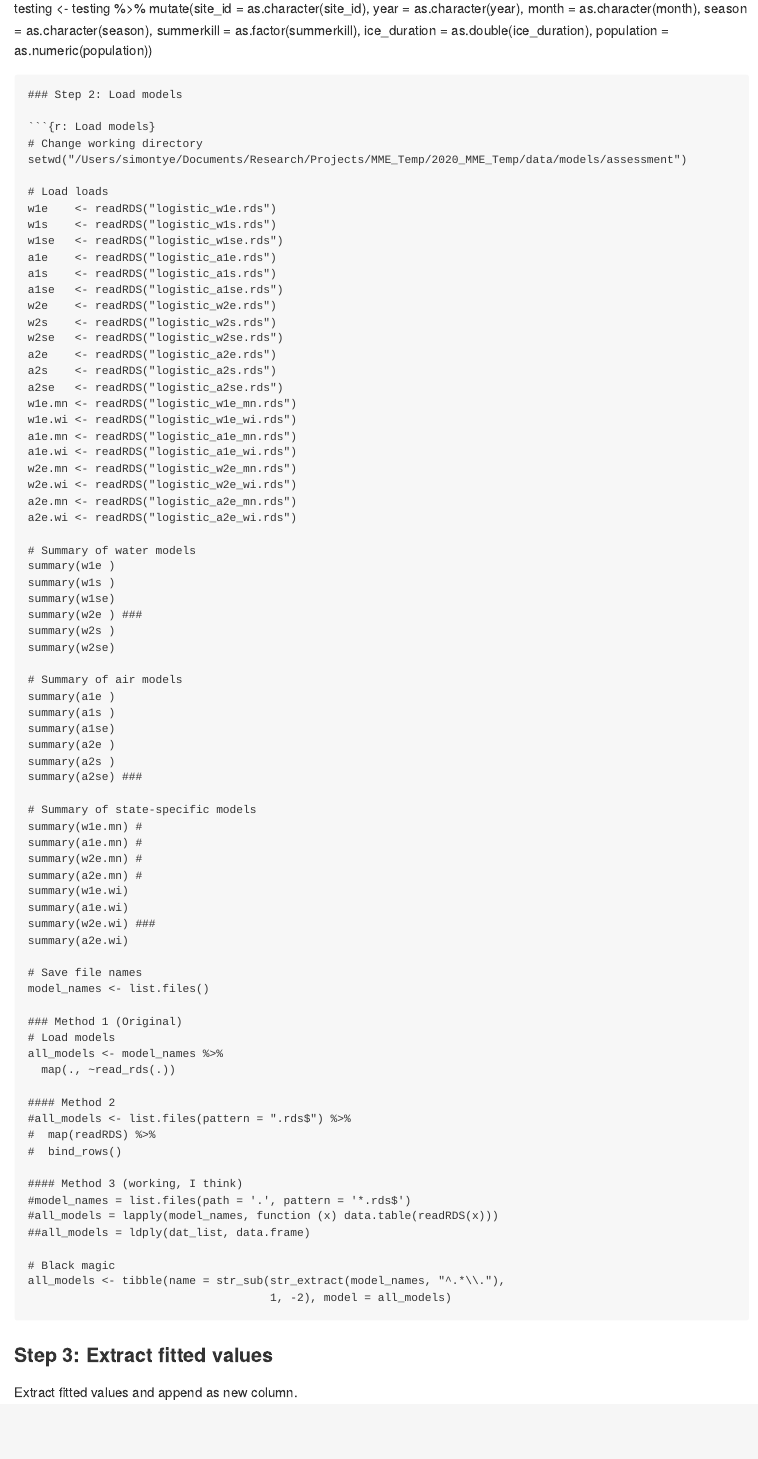
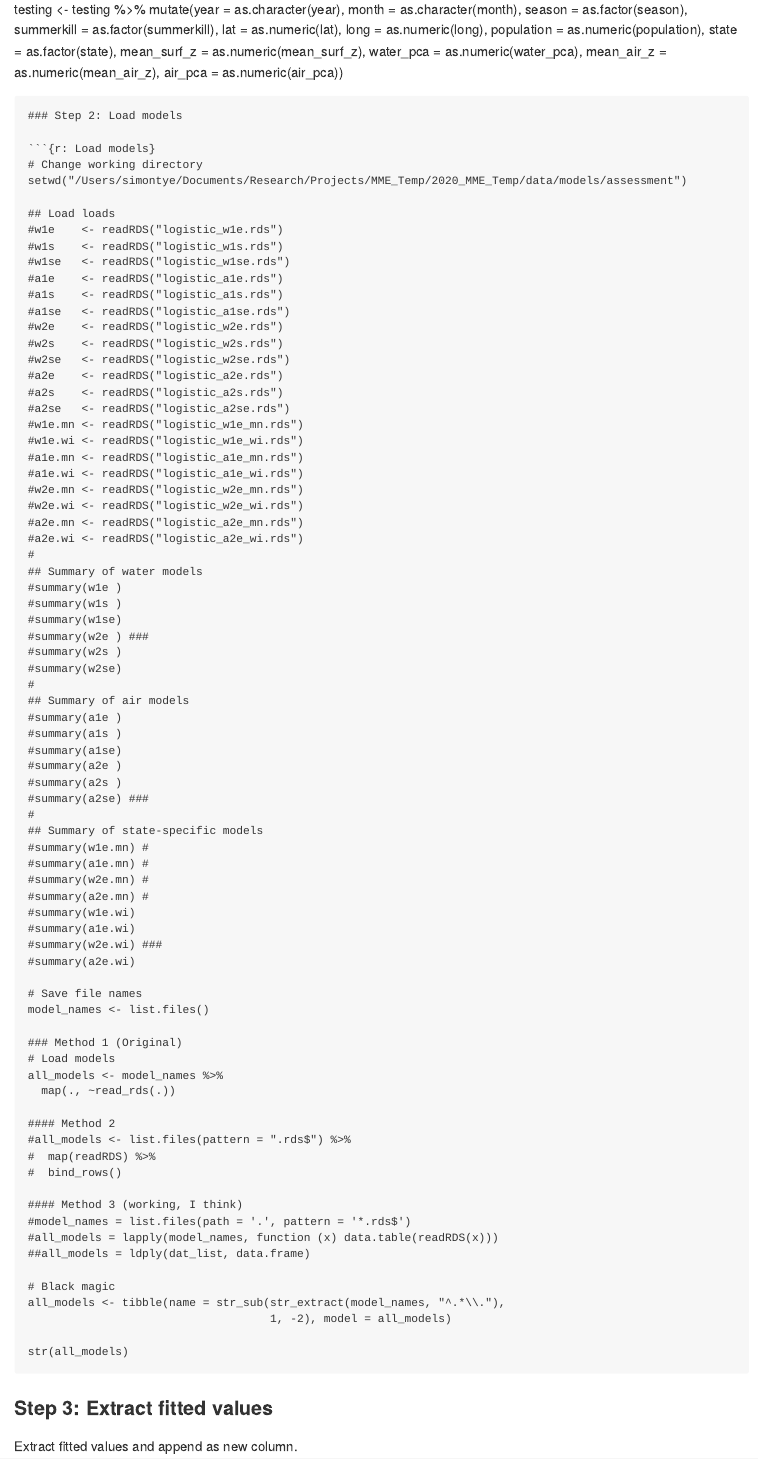
Before and after one commit to simontye/2020_MME_Temp, an R Markdown document (04_assess_models.Rmd): the page in a window 1100 px wide, from 1230 px down before the commit and from 1250 px down after it, so that both start at the same text. Rendered offline with R 4.5, knitr and Pandoc, with nearby package versions.

Commit message:
ridge and lasso models

````diff
--- a/04_assess_models.Rmd
+++ b/04_assess_models.Rmd
@@ -51,11 +56,16 @@ training <- training %>%
 testing <- testing %>%
-  mutate(site_id      = as.character(site_id),
-         year         = as.character(year),
+  mutate(year         = as.character(year),
          month        = as.character(month),
-         season       = as.character(season),
+         season       = as.factor(season),
          summerkill   = as.factor(summerkill),
-         ice_duration = as.double(ice_duration),
-         population   = as.numeric(population))
+         lat          = as.numeric(lat),
+         long         = as.numeric(long),
+         population   = as.numeric(population),
+         state        = as.factor(state),
+         mean_surf_z  = as.numeric(mean_surf_z),
+         water_pca    = as.numeric(water_pca),
+         mean_air_z   = as.numeric(mean_air_z),
+         air_pca      = as.numeric(air_pca))
 ```
 
 ### Step 2: Load models
@@ -64,53 +74,53 @@ testing <- testing %>%
 # Change working directory
 setwd("/Users/simontye/Documents/Research/Projects/MME_Temp/2020_MME_Temp/data/models/assessment")
 
-# Load loads
-w1e    <- readRDS("logistic_w1e.rds")
-w1s    <- readRDS("logistic_w1s.rds")
-w1se   <- readRDS("logistic_w1se.rds")
-a1e    <- readRDS("logistic_a1e.rds")
-a1s    <- readRDS("logistic_a1s.rds")
-a1se   <- readRDS("logistic_a1se.rds")
-w2e    <- readRDS("logistic_w2e.rds")
-w2s    <- readRDS("logistic_w2s.rds")
-w2se   <- readRDS("logistic_w2se.rds")
-a2e    <- readRDS("logistic_a2e.rds")
-a2s    <- readRDS("logistic_a2s.rds")
-a2se   <- readRDS("logistic_a2se.rds")
-w1e.mn <- readRDS("logistic_w1e_mn.rds")
-w1e.wi <- readRDS("logistic_w1e_wi.rds")
-a1e.mn <- readRDS("logistic_a1e_mn.rds")
-a1e.wi <- readRDS("logistic_a1e_wi.rds")
-w2e.mn <- readRDS("logistic_w2e_mn.rds")
-w2e.wi <- readRDS("logistic_w2e_wi.rds")
-a2e.mn <- readRDS("logistic_a2e_mn.rds")
-a2e.wi <- readRDS("logistic_a2e_wi.rds")
-
-# Summary of water models
-summary(w1e )
-summary(w1s )
-summary(w1se)
-summary(w2e ) ###
-summary(w2s )
-summary(w2se)
-
-# Summary of air models
-summary(a1e )
-summary(a1s )
-summary(a1se)
-summary(a2e )
-summary(a2s )
-summary(a2se) ###
-
-# Summary of state-specific models
-summary(w1e.mn) #
-summary(a1e.mn) #
-summary(w2e.mn) #
-summary(a2e.mn) #
-summary(w1e.wi)
-summary(a1e.wi)
-summary(w2e.wi) ###
-summary(a2e.wi)
+## Load loads
+#w1e    <- readRDS("logistic_w1e.rds")
+#w1s    <- readRDS("logistic_w1s.rds")
+#w1se   <- readRDS("logistic_w1se.rds")
+#a1e    <- readRDS("logistic_a1e.rds")
+#a1s    <- readRDS("logistic_a1s.rds")
+#a1se   <- readRDS("logistic_a1se.rds")
+#w2e    <- readRDS("logistic_w2e.rds")
+#w2s    <- readRDS("logistic_w2s.rds")
+#w2se   <- readRDS("logistic_w2se.rds")
+#a2e    <- readRDS("logistic_a2e.rds")
+#a2s    <- readRDS("logistic_a2s.rds")
+#a2se   <- readRDS("logistic_a2se.rds")
+#w1e.mn <- readRDS("logistic_w1e_mn.rds")
+#w1e.wi <- readRDS("logistic_w1e_wi.rds")
+#a1e.mn <- readRDS("logistic_a1e_mn.rds")
+#a1e.wi <- readRDS("logistic_a1e_wi.rds")
+#w2e.mn <- readRDS("logistic_w2e_mn.rds")
+#w2e.wi <- readRDS("logistic_w2e_wi.rds")
+#a2e.mn <- readRDS("logistic_a2e_mn.rds")
+#a2e.wi <- readRDS("logistic_a2e_wi.rds")
+#
+## Summary of water models
+#summary(w1e )
+#summary(w1s )
+#summary(w1se)
+#summary(w2e ) ###
+#summary(w2s )
+#summary(w2se)
+#
+## Summary of air models
+#summary(a1e )
+#summary(a1s )
+#summary(a1se)
+#summary(a2e )
+#summary(a2s )
+#summary(a2se) ###
+#
+## Summary of state-specific models
+#summary(w1e.mn) #
+#summary(a1e.mn) #
+#summary(w2e.mn) #
+#summary(a2e.mn) #
+#summary(w1e.wi)
+#summary(a1e.wi)
+#summary(w2e.wi) ###
+#summary(a2e.wi)
 
 # Save file names
 model_names <- list.files()
@@ -133,6 +143,8 @@ all_models <- model_names %>%
 # Black magic
 all_models <- tibble(name = str_sub(str_extract(model_names, "^.*\\."),
                                     1, -2), model = all_models)
+
+str(all_models)
 ```
 
 ### Step 3: Extract fitted values
````
Also changed, not shown: 03_fit_models.Rmd (+72 -20 lines), 04_assess_models.Rmd (17 more changed lines).
